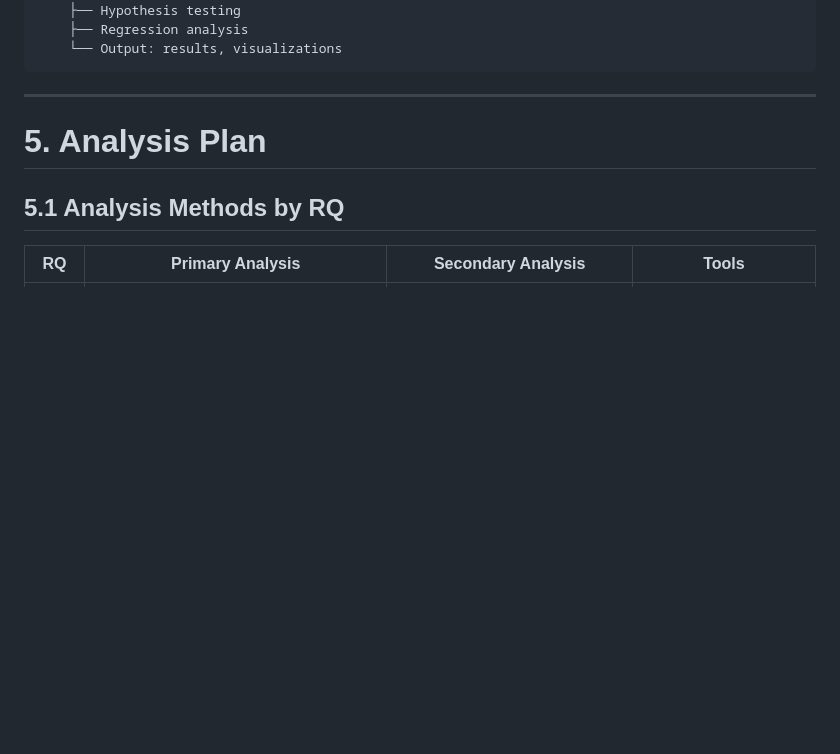
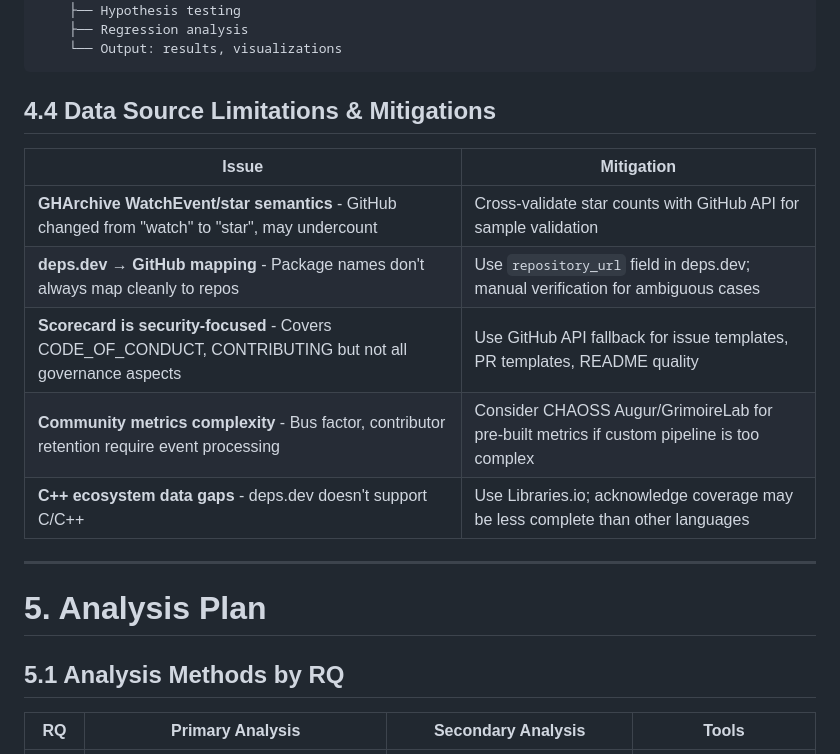
Before and after one commit to Zuraiz270/open-source-project-sustainability-study, a Markdown page: research_proposal.md, the part around the change printed below. GitHub-like rendering; blank space fills up the shorter version.

````diff
--- a/research_proposal.md
+++ b/research_proposal.md
@@ -237,6 +244,16 @@ Data Collection Pipeline
     ├── Regression analysis
     └── Output: results, visualizations
 ```
+
+## 4.4 Data Source Limitations & Mitigations
+
+| Issue | Mitigation |
+|-------|------------|
+| **GHArchive WatchEvent/star semantics** - GitHub changed from "watch" to "star", may undercount | Cross-validate star counts with GitHub API for sample validation |
+| **deps.dev → GitHub mapping** - Package names don't always map cleanly to repos | Use `repository_url` field in deps.dev; manual verification for ambiguous cases |
+| **Scorecard is security-focused** - Covers CODE_OF_CONDUCT, CONTRIBUTING but not all governance aspects | Use GitHub API fallback for issue templates, PR templates, README quality |
+| **Community metrics complexity** - Bus factor, contributor retention require event processing | Consider CHAOSS Augur/GrimoireLab for pre-built metrics if custom pipeline is too complex |
+| **C++ ecosystem data gaps** - deps.dev doesn't support C/C++ | Use Libraries.io; acknowledge coverage may be less complete than other languages |
 
 ---
 
````
Also changed, not shown: other parts of research_proposal.md (+23 -16 lines).
